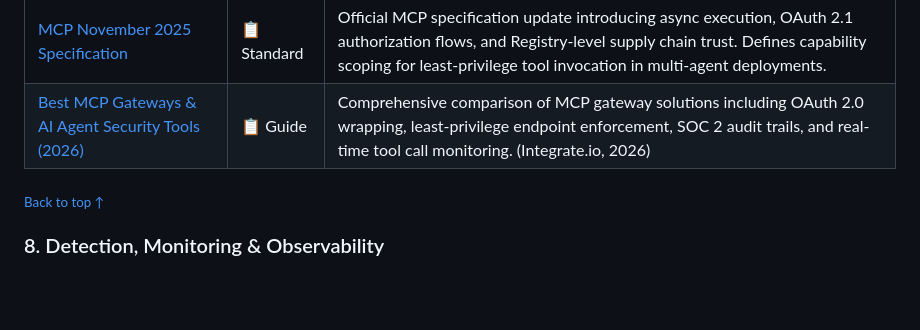
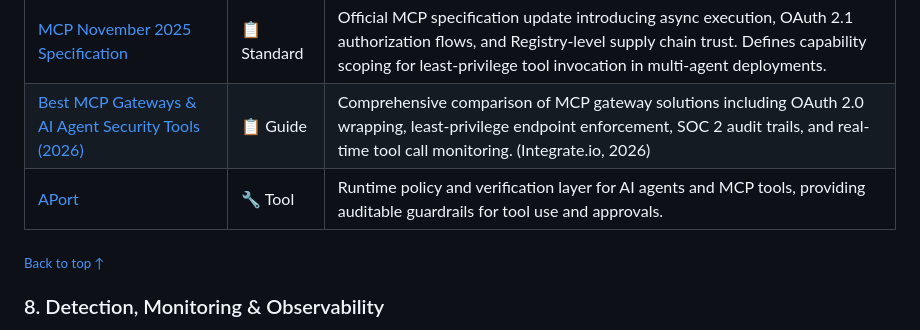
Before and after one commit to AgenticHardening/awesome-agentic-hardening, a Markdown page: README.md, the part around the change. Rendered like a GitHub page; blank space fills up the shorter version.

Commit message:
Add APort runtime guardrail resource

```diff
--- a/README.md
+++ b/README.md
@@ -153,6 +153,7 @@ Covers runtime sandboxing, least-privilege tool invocation, and capability-based
 |----------|------|-------------|
 | [MCP November 2025 Specification](https://modelcontextprotocol.io/specification/2025-11-25) | 📋 Standard | Official MCP specification update introducing async execution, OAuth 2.1 authorization flows, and Registry-level supply chain trust. Defines capability scoping for least-privilege tool invocation in multi-agent deployments. |
 | [Best MCP Gateways & AI Agent Security Tools (2026)](https://www.integrate.io/blog/best-mcp-gateways-and-ai-agent-security-tools/) | 📋 Guide | Comprehensive comparison of MCP gateway solutions including OAuth 2.0 wrapping, least-privilege endpoint enforcement, SOC 2 audit trails, and real-time tool call monitoring. (Integrate.io, 2026) |
+| [APort](https://aport.io/) | 🔧 Tool | Runtime policy and verification layer for AI agents and MCP tools, providing auditable guardrails for tool use and approvals. |
 
 <sub>[Back to top ↑](#contents)</sub>
 
```
Also changed, not shown: README_zh-CN.md (+1 -0 lines).
